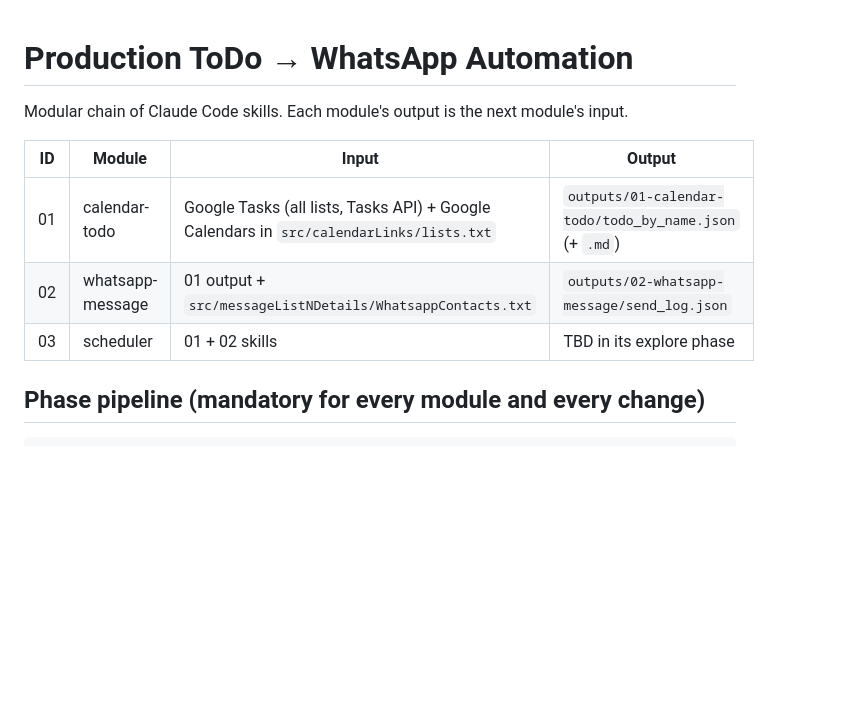
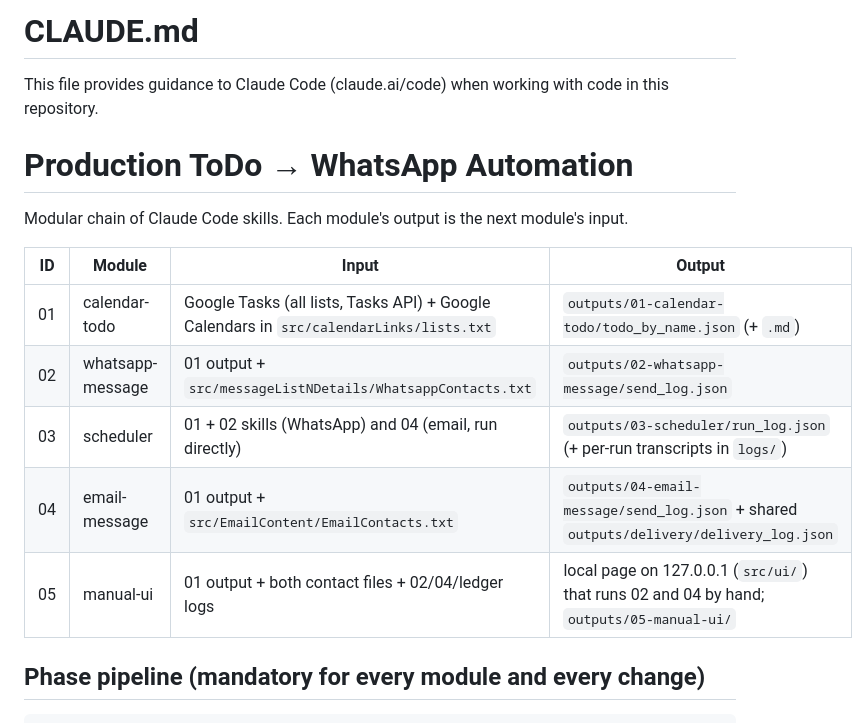
Before and after one commit to afmnasiruddin01workspace/Production_ToDoList_Message_Automation, a Markdown page: CLAUDE.md, the part around one of its changes. GitHub-like rendering; blank space fills up the shorter version.

```diff
--- a/CLAUDE.md
+++ b/CLAUDE.md
@@ -1,3 +1,7 @@
+# CLAUDE.md
+
+This file provides guidance to Claude Code (claude.ai/code) when working with code in this repository.
+
 # Production ToDo → WhatsApp Automation
 
 Modular chain of Claude Code skills. Each module's output is the next module's input.
@@ -6,7 +10,9 @@ Modular chain of Claude Code skills. Each module's output is the next module's i
 |---|---|---|---|
 | 01 | calendar-todo | Google Tasks (all lists, Tasks API) + Google Calendars in `src/calendarLinks/lists.txt` | `outputs/01-calendar-todo/todo_by_name.json` (+ `.md`) |
 | 02 | whatsapp-message | 01 output + `src/messageListNDetails/WhatsappContacts.txt` | `outputs/02-whatsapp-message/send_log.json` |
-| 03 | scheduler | 01 + 02 skills | TBD in its explore phase |
+| 03 | scheduler | 01 + 02 skills (WhatsApp) and 04 (email, run directly) | `outputs/03-scheduler/run_log.json` (+ per-run transcripts in `logs/`) |
+| 04 | email-message | 01 output + `src/EmailContent/EmailContacts.txt` | `outputs/04-email-message/send_log.json` + shared `outputs/delivery/delivery_log.json` |
+| 05 | manual-ui | 01 output + both contact files + 02/04/ledger logs | local page on 127.0.0.1 (`src/ui/`) that runs 02 and 04 by hand; `outputs/05-manual-ui/` |
 
 ## Phase pipeline (mandatory for every module and every change)
 
```
Also changed, not shown: other parts of CLAUDE.md (+25 -0 lines).
